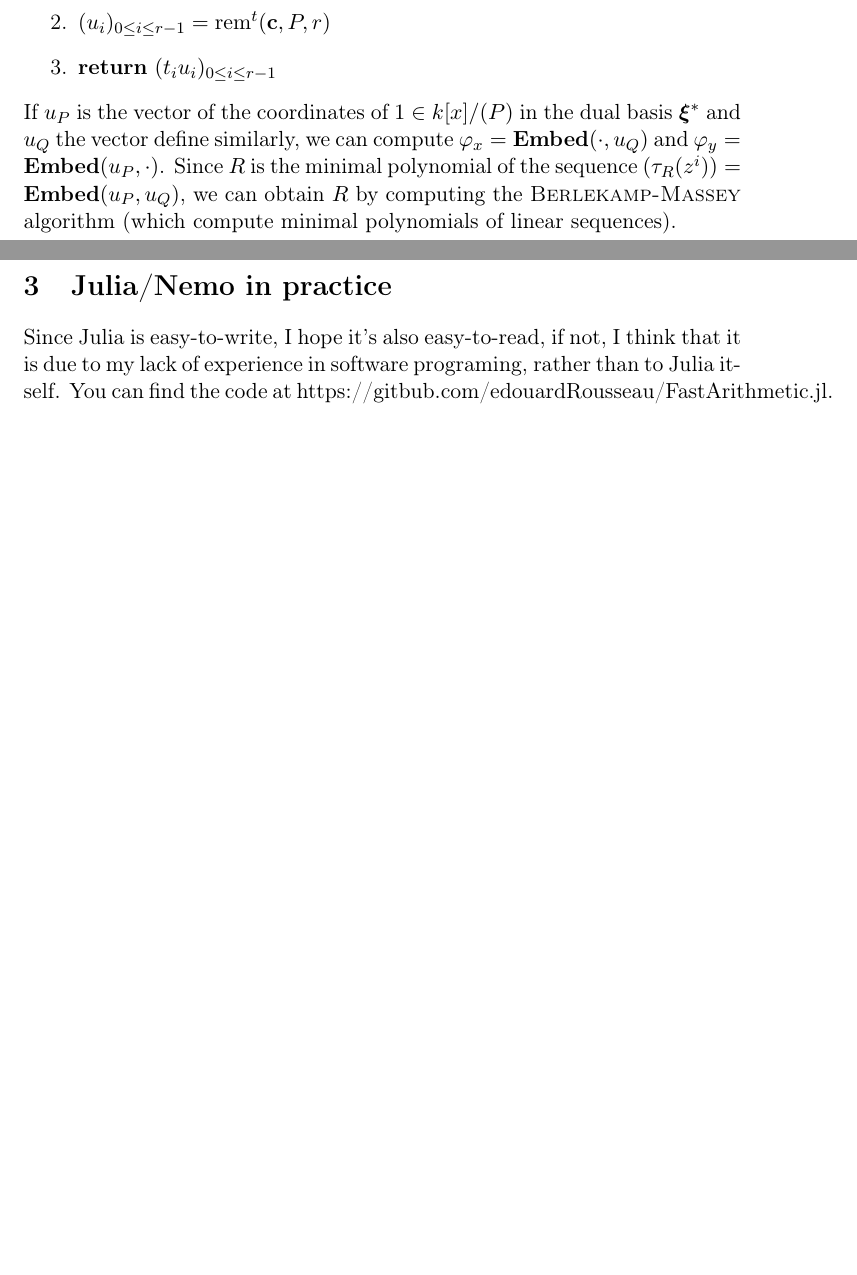
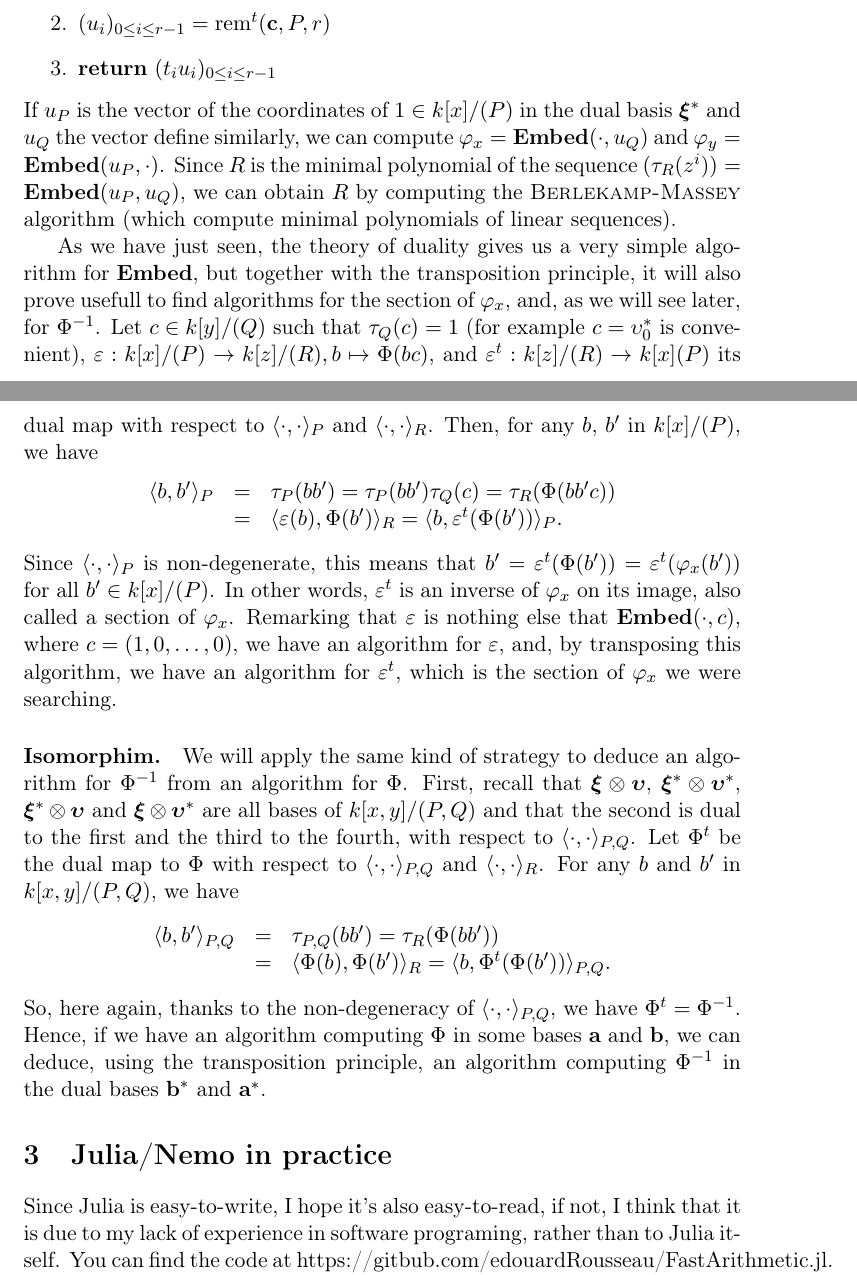
Before and after one commit to artichaut/fastarithmetic, a LaTeX paper (report/report.tex): two parts of pages 7 and 8 of 10 before the commit and two parts of pages 7 and 8 of 11 after it, joined at a grey line, cut so that both start at the same text, the shorter picture padded with empty space. Compiled offline with pdfLaTeX.

Commit message:
report advanced

```diff
--- a/report/report.tex
+++ b/report/report.tex
@@ -403,7 +403,48 @@ $(\tau_R(z^i))=\textbf{Embed}(u_P,u_Q)$, we can obtain $R$ by computing the
 \textsc{Berlekamp-Massey} algorithm (which compute minimal polynomials of linear
 sequences).
 
-<++>
+As we have just seen, the theory of duality gives us a very simple algorithm for
+\textbf{Embed}, but together with the transposition principle, it will also
+prove usefull to find algorithms for the section of $\varphi_x$, and, as we will
+see later, for $\Phi^{-1}$. Let $c\in k[y]/(Q)$ such that $\tau_Q(c)=1$ (for
+example $c=\upsilon^*_0$ is convenient), $\varepsilon:k[x]/(P)\to k[z]/(R),
+b\mapsto \Phi(bc)$, and $\varepsilon^t:k[z]/(R)\to k[x](P)$ its dual map with
+respect to $\psdot_P$ and $\psdot_R$. Then, for any $b$, $b'$ in $k[x]/(P)$, we
+have
+\[
+\begin{array}{rcl}
+  \ps{b}{b'}_P &=& \tau_P(bb') = \tau_P(bb')\tau_Q(c) = \tau_R(\Phi(bb'c))\\
+  &=& \ps{\varepsilon(b)}{\Phi(b')}_R = \ps{b}{\varepsilon^t(\Phi(b'))}_P.
+\end{array}
+\]
+Since $\psdot_P$ is non-degenerate, this means that
+$b'=\varepsilon^t(\Phi(b'))=\varepsilon^t(\varphi_x(b'))$ for all $b'\in
+k[x]/(P)$. In other words, $\varepsilon^t$ is an inverse of $\varphi_x$ on its
+image, also called a section of $\varphi_x$. Remarking that $\varepsilon$ is
+nothing else that $\textbf{Embed}(\cdot,c)$, where $c=(1,0,\dots,0)$, we have
+an algorithm for $\varepsilon$, and, by transposing this algorithm, we have an
+algorithm for $\varepsilon^t$, which is the section of $\varphi_x$ we were
+searching.
+
+\paragraph{Isomorphim.} We will apply the same kind of strategy to deduce an
+algorithm for $\Phi^{-1}$ from an algorithm for $\Phi$. First, recall that
+$\bxi\otimes\bupsilon$, $\bxi^*\otimes\bupsilon^*$, $\bxi^*\otimes\bupsilon$
+and $\bxi\otimes\bupsilon^*$ are all bases of $k[x,y]/(P,Q)$ and that the
+second is dual to the first and the third to the fourth, with respect to
+$\psdot_{P,Q}$. Let $\Phi^t$ be the dual map to $\Phi$ with respect to
+$\psdot_{P,Q}$ and $\psdot_R$. For any $b$ and $b'$ in $k[x,y]/(P,Q)$, we have
+\[
+\begin{array}[here]{rcl}
+  \ps{b}{b'}_{P,Q} &=& \tau_{P,Q}(bb') = \tau_R(\Phi(bb')) \\
+  &=& \ps{\Phi(b)}{\Phi(b')}_R = \ps{b}{\Phi^t(\Phi(b'))}_{P,Q}.
+\end{array}
+\]
+So, here again, thanks to the non-degeneracy of $\psdot_{P,Q}$, we have
+$\Phi^t=\Phi^{-1}$. Hence, if we have an algorithm computing $\Phi$ in
+some bases $\textbf{a}$ and $\textbf{b}$, we can deduce, using the
+transposition principle, an algorithm computing $\Phi^{-1}$ in the dual bases
+$\textbf{b}^*$ and $\textbf{a}^*$.
+
 
 \section{Julia/Nemo in practice}
 Since Julia is easy-to-write, I hope it's also
```
Also changed, not shown: report/report.tex (6 more changed lines).
